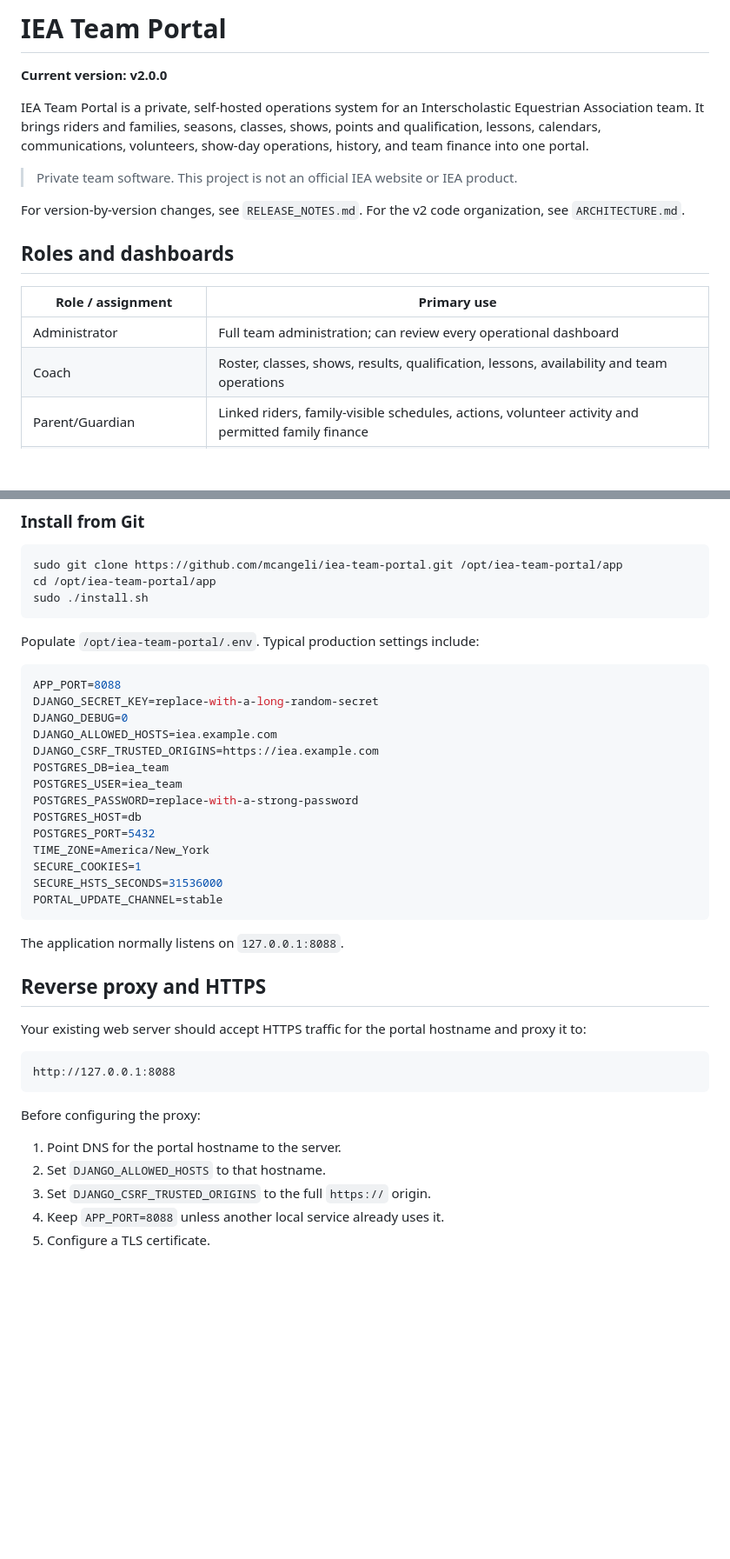
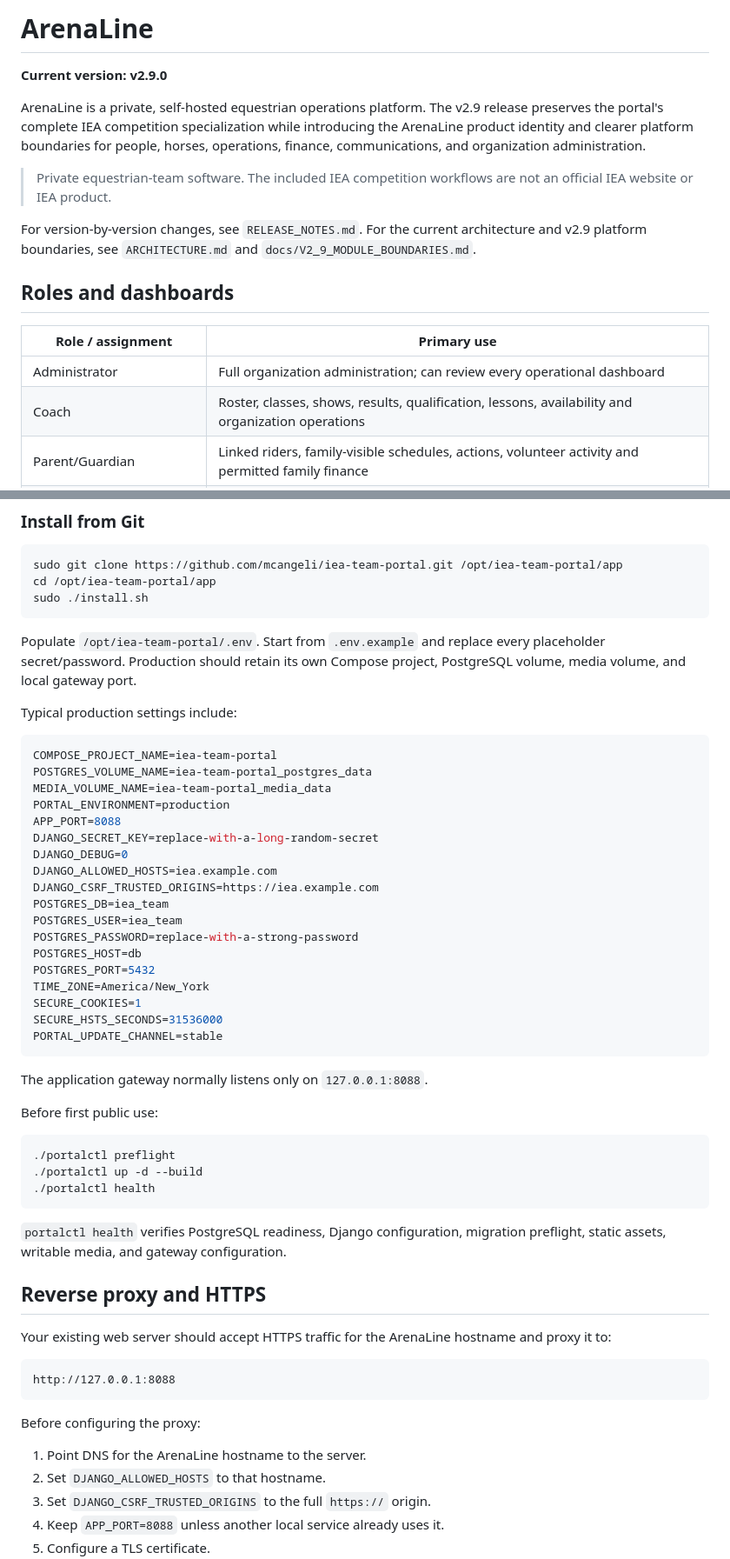
Before and after one commit to mcangeli/iea-team-portal, a Markdown page: README.md, 2 parts joined by grey strips. Shown at 87% size. GitHub-like rendering; blank space fills up the shorter version.

````diff
--- a/README.md
+++ b/README.md
@@ -1,19 +1,19 @@
-# IEA Team Portal
+# ArenaLine
 
-**Current version: v2.0.0**
+**Current version: v2.9.0**
 
-IEA Team Portal is a private, self-hosted operations system for an Interscholastic Equestrian Association team. It brings riders and families, seasons, classes, shows, points and qualification, lessons, calendars, communications, volunteers, show-day operations, history, and team finance into one portal.
+ArenaLine is a private, self-hosted equestrian operations platform. The v2.9 release preserves the portal's complete IEA competition specialization while introducing the ArenaLine product identity and clearer platform boundaries for people, horses, operations, finance, communications, and organization administration.
 
-> Private team software. This project is not an official IEA website or IEA product.
+> Private equestrian-team software. The included IEA competition workflows are not an official IEA website or IEA product.
 
-For version-by-version changes, see `RELEASE_NOTES.md`. For the v2 code organization, see `ARCHITECTURE.md`.
+For version-by-version changes, see `RELEASE_NOTES.md`. For the current architecture and v2.9 platform boundaries, see `ARCHITECTURE.md` and `docs/V2_9_MODULE_BOUNDARIES.md`.
 
 ## Roles and dashboards
 
 | Role / assignment | Primary use |
 | --- | --- |
-| Administrator | Full team administration; can review every operational dashboard |
-| Coach | Roster, classes, shows, results, qualification, lessons, availability and team operations |
+| Administrator | Full organization administration; can review every operational dashboard |
+| Coach | Roster, classes, shows, results, qualification, lessons, availability and organization operations |
 | Parent/Guardian | Linked riders, family-visible schedules, actions, volunteer activity and permitted family finance |
 | Rider | Own rider/team information; staff strategy and private information remain restricted |
 | Futures / Upper Team Parent | Squad-scoped coordination dashboard |
@@ -153,9 +153,15 @@ cd /opt/iea-team-portal/app
 sudo ./install.sh
 ```
 
-Populate `/opt/iea-team-portal/.env`. Typical production settings include:
+Populate `/opt/iea-team-portal/.env`. Start from `.env.example` and replace every placeholder secret/password. Production should retain its own Compose project, PostgreSQL volume, media volume, and local gateway port.
+
+Typical production settings include:
 
 ```env
+COMPOSE_PROJECT_NAME=iea-team-portal
+POSTGRES_VOLUME_NAME=iea-team-portal_postgres_data
+MEDIA_VOLUME_NAME=iea-team-portal_media_data
+PORTAL_ENVIRONMENT=production
 APP_PORT=8088
 DJANGO_SECRET_KEY=replace-with-a-long-random-secret
 DJANGO_DEBUG=0
@@ -172,11 +178,21 @@ SECURE_HSTS_SECONDS=31536000
 PORTAL_UPDATE_CHANNEL=stable
 ```
 
-The application normally listens on `127.0.0.1:8088`.
+The application gateway normally listens only on `127.0.0.1:8088`.
+
+Before first public use:
+
+```bash
+./portalctl preflight
+./portalctl up -d --build
+./portalctl health
+```
+
+`portalctl health` verifies PostgreSQL readiness, Django configuration, migration preflight, static assets, writable media, and gateway configuration.
 
 ## Reverse proxy and HTTPS
 
-Your existing web server should accept HTTPS traffic for the portal hostname and proxy it to:
+Your existing web server should accept HTTPS traffic for the ArenaLine hostname and proxy it to:
 
 ```text
 http://127.0.0.1:8088
@@ -184,7 +200,7 @@ http://127.0.0.1:8088
 
 Before configuring the proxy:
 
-1. Point DNS for the portal hostname to the server.
+1. Point DNS for the ArenaLine hostname to the server.
 2. Set `DJANGO_ALLOWED_HOSTS` to that hostname.
 3. Set `DJANGO_CSRF_TRUSTED_ORIGINS` to the full `https://` origin.
 4. Keep `APP_PORT=8088` unless another local service already uses it.
````
Also changed, not shown: other parts of README.md (+41 -36 lines).
